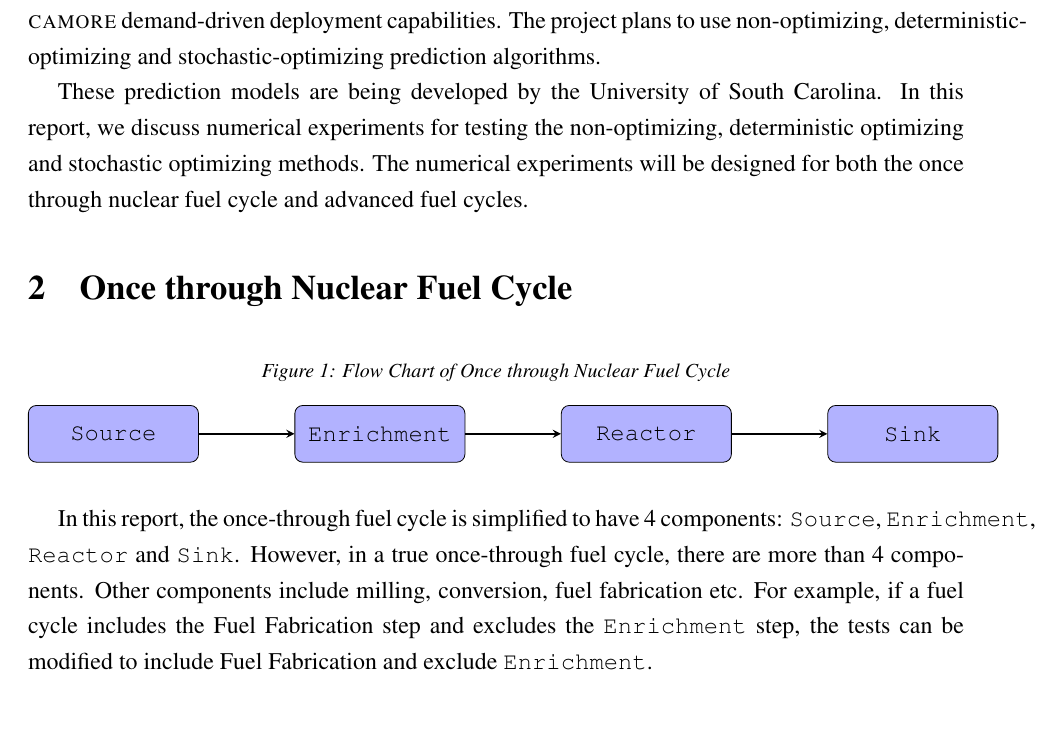
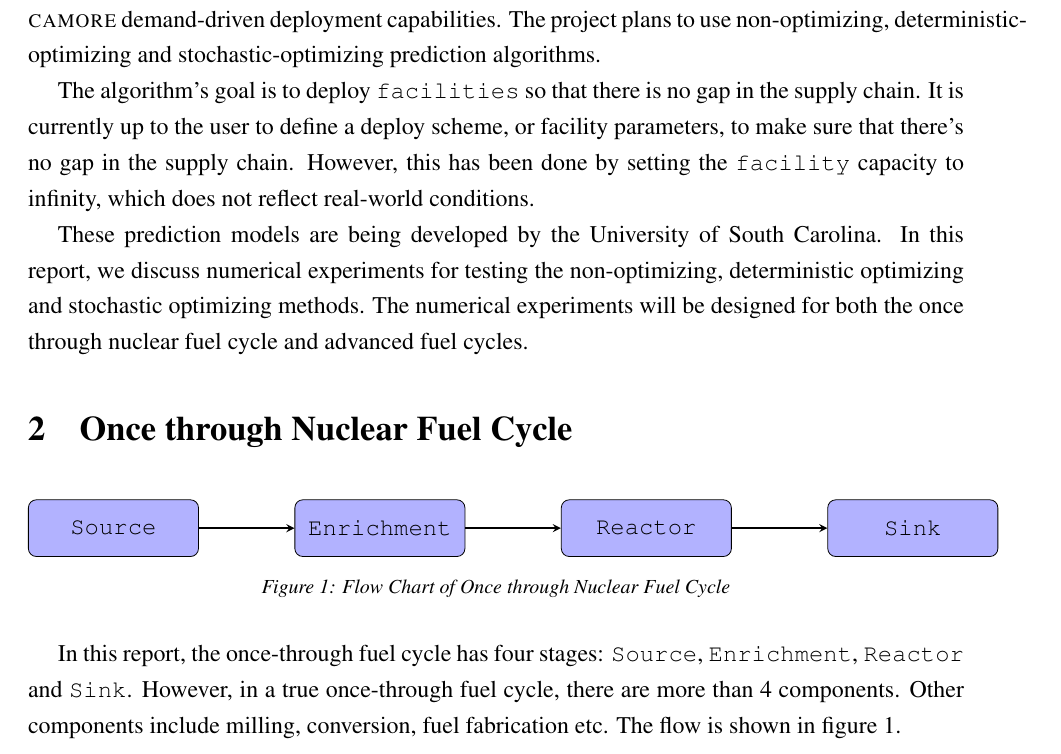
Before and after one commit to arfc/ddca_numerical_exp, a LaTeX document (docs/numerical_exp_report.tex): part of page 1 of 9, cut so that both start at the same text, the shorter picture padded with empty space. Compiled offline with pdfLaTeX.

Commit message:
edits and added paragraph

```diff
--- a/docs/numerical_exp_report.tex
+++ b/docs/numerical_exp_report.tex
@@ -72,11 +72,25 @@
 The Demand-Driven Cycamore Archetype project (NEUP-FY16-10512) aims to develop \Cycamore demand-driven deployment capabilities.
 The project plans to use non-optimizing, deterministic-optimizing and stochastic-optimizing prediction algorithms.
 
-These prediction models are being developed by the University of South Carolina. In this report, we discuss numerical experiments for testing the non-optimizing, deterministic optimizing and stochastic optimizing methods. The numerical experiments will be designed for both the once through nuclear fuel cycle and advanced fuel cycles.
+
+The algorithm's goal is to deploy \texttt{facilities} so that there is no gap
+in the supply chain. It is currently up to the user to define
+a deploy scheme, or facility parameters, to make sure that there's no gap
+in the supply chain. However, this has been done by setting the
+\texttt{facility} capacity to infinity, which does not reflect real-world
+conditions.
+
+
+These prediction models are being developed by the University of South Carolina.
+In this report, we discuss numerical experiments for testing the non-optimizing,
+deterministic optimizing and stochastic optimizing methods. The numerical
+experiments will be designed for both the once through nuclear fuel
+cycle and advanced fuel cycles.
+
+
 
 \section{Once through Nuclear Fuel Cycle}
 \begin{figure}[H]
-\caption{Flow Chart of Once through Nuclear Fuel Cycle}
 \begin{tikzpicture}[node distance=4.7cm]
 \node (source) [process] {\texttt{Source}};
 \node (enrichment) [process, right of=source] {\texttt{Enrichment}};
@@ -87,6 +101,12 @@ These prediction models are being developed by the University of South Carolina.
 \draw [arrow] (enrichment) -- (reactor);
 \draw [arrow] (reactor) -- (sink);
 \end{tikzpicture}
+\caption{Flow Chart of Once through Nuclear Fuel Cycle}
+\label{diag:once}
 \end{figure}
 
-In this report, the once-through fuel cycle is simplified to have 4 components: \texttt{Source}, \texttt{Enrichment}, \texttt{Reactor} and \texttt{Sink}. However, in a true once-through fuel cycle, there are more than 4 components. Other components include milling, conversion, fuel fabrication etc. For example, if a fuel cycle includes the Fuel Fabrication step and excludes the \texttt{Enrichment} step, the tests can be modified to include Fuel Fabrication and exclude \texttt{Enrichment}.
+In this report, the once-through fuel cycle has four stages:
+\texttt{Source}, \texttt{Enrichment}, \texttt{Reactor} and
+\texttt{Sink}. However, in a true once-through fuel cycle, there are more
+than 4 components. Other components include milling, conversion,
+fuel fabrication etc. The flow is shown in figure \ref{diag:once}.
```
Also changed, not shown: docs/numerical_exp_report.tex (41 more changed lines).
